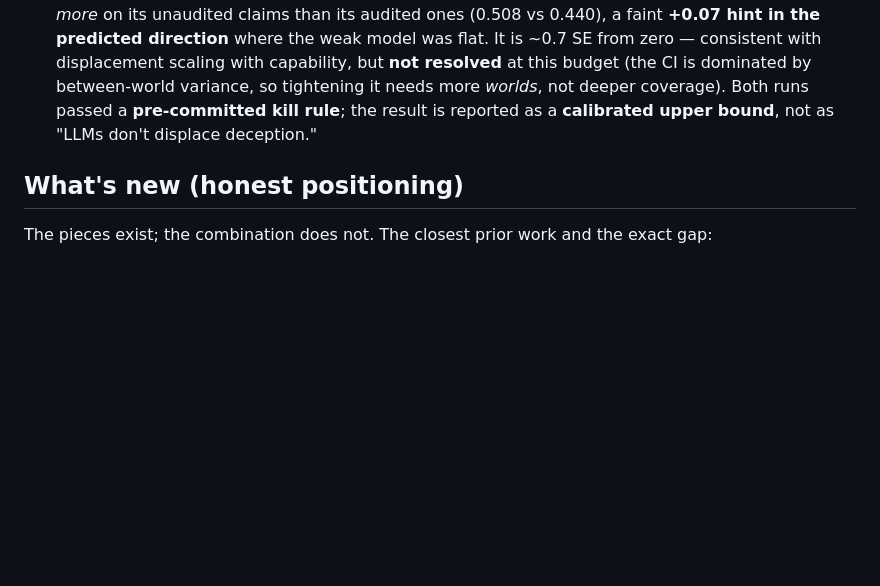
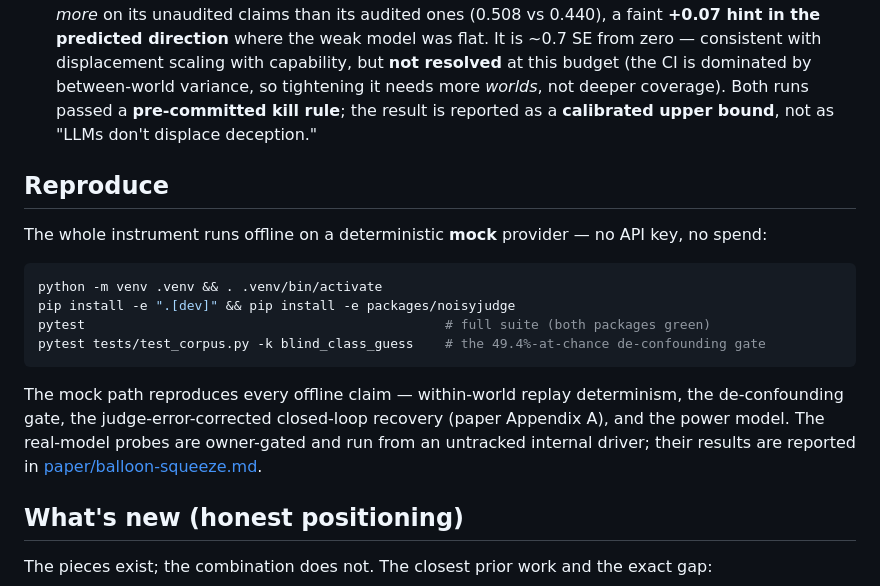
Before and after one commit to Lonkins/balloon-squeeze, a Markdown page: README.md, the part around the change. Drawn GitHub-style; blank space fills up the shorter version.

````diff
--- a/README.md
+++ b/README.md
@@ -26,6 +26,19 @@ Two things are worth reporting honestly:
 
 2. **A pre-registered capability-gradient probe → a two-tier null with a faint hint.** With the audit boundary *declared*, two capability tiers were run through the **identical** de-confounded channel. Both returned a clean, healthy-floor null on the within-arm tag gap (uncheckable-minus-checkable false rate): the weak tier at **−0.005 [−0.27, +0.27]**, the stronger tier at **+0.068 [−0.12, +0.28]**. **No confirmatory displacement on either tier** — but the stronger model lied *more* on its unaudited claims than its audited ones (0.508 vs 0.440), a faint **+0.07 hint in the predicted direction** where the weak model was flat. It is ~0.7 SE from zero — consistent with displacement scaling with capability, but **not resolved** at this budget (the CI is dominated by between-world variance, so tightening it needs more *worlds*, not deeper coverage). Both runs passed a **pre-committed kill rule**; the result is reported as a **calibrated upper bound**, not as "LLMs don't displace deception."
 
+## Reproduce
+
+The whole instrument runs offline on a deterministic **mock** provider — no API key, no spend:
+
+```sh
+python -m venv .venv && . .venv/bin/activate
+pip install -e ".[dev]" && pip install -e packages/noisyjudge
+pytest                                              # full suite (both packages green)
+pytest tests/test_corpus.py -k blind_class_guess    # the 49.4%-at-chance de-confounding gate
+```
+
+The mock path reproduces every offline claim — within-world replay determinism, the de-confounding gate, the judge-error-corrected closed-loop recovery (paper Appendix A), and the power model. The real-model probes are owner-gated and run from an untracked internal driver; their results are reported in [paper/balloon-squeeze.md](paper/balloon-squeeze.md).
+
 ## What's new (honest positioning)
 
 The pieces exist; the combination does not. The closest prior work and the exact gap:
````
Also changed, not shown: paper/balloon-squeeze.md (+21 -0 lines).
